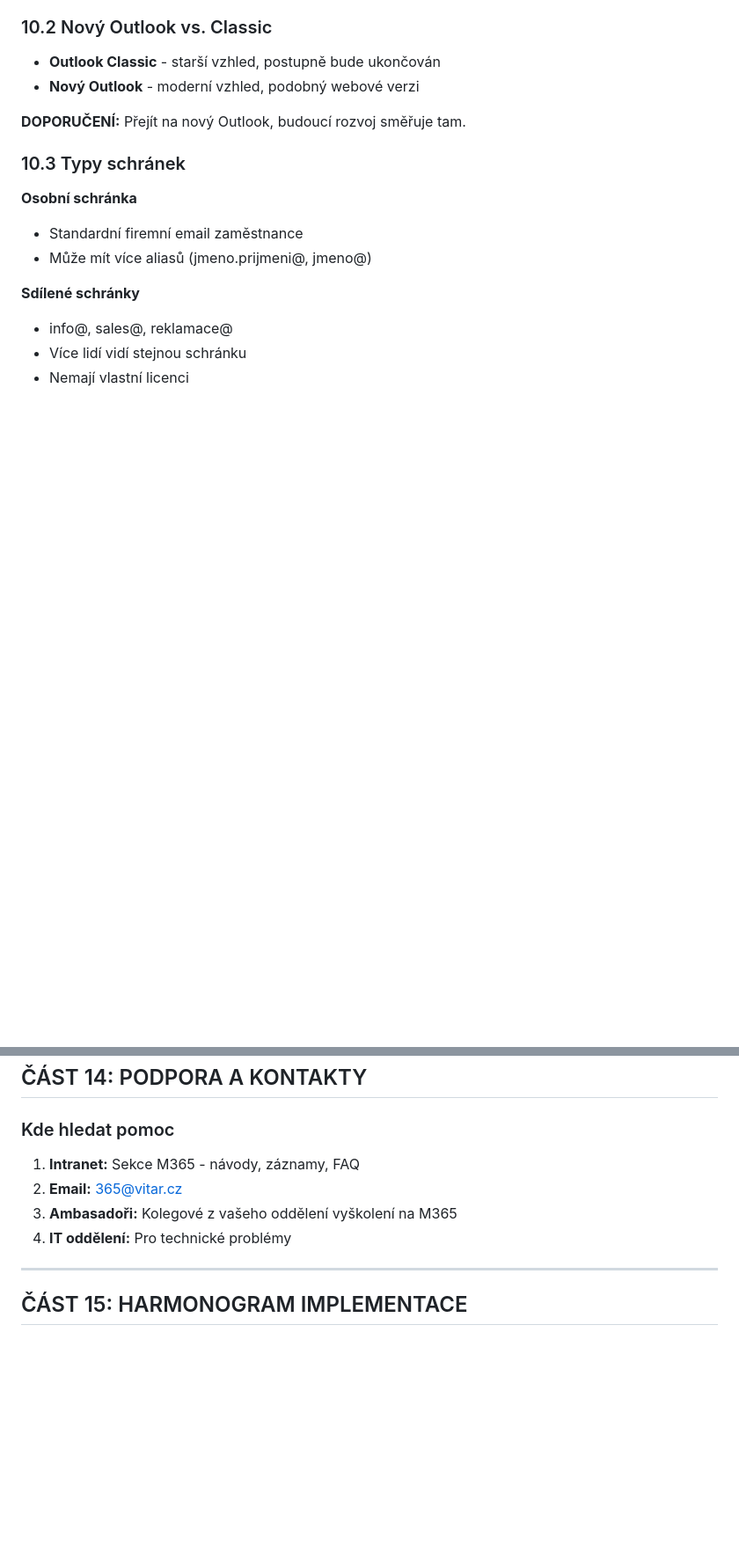
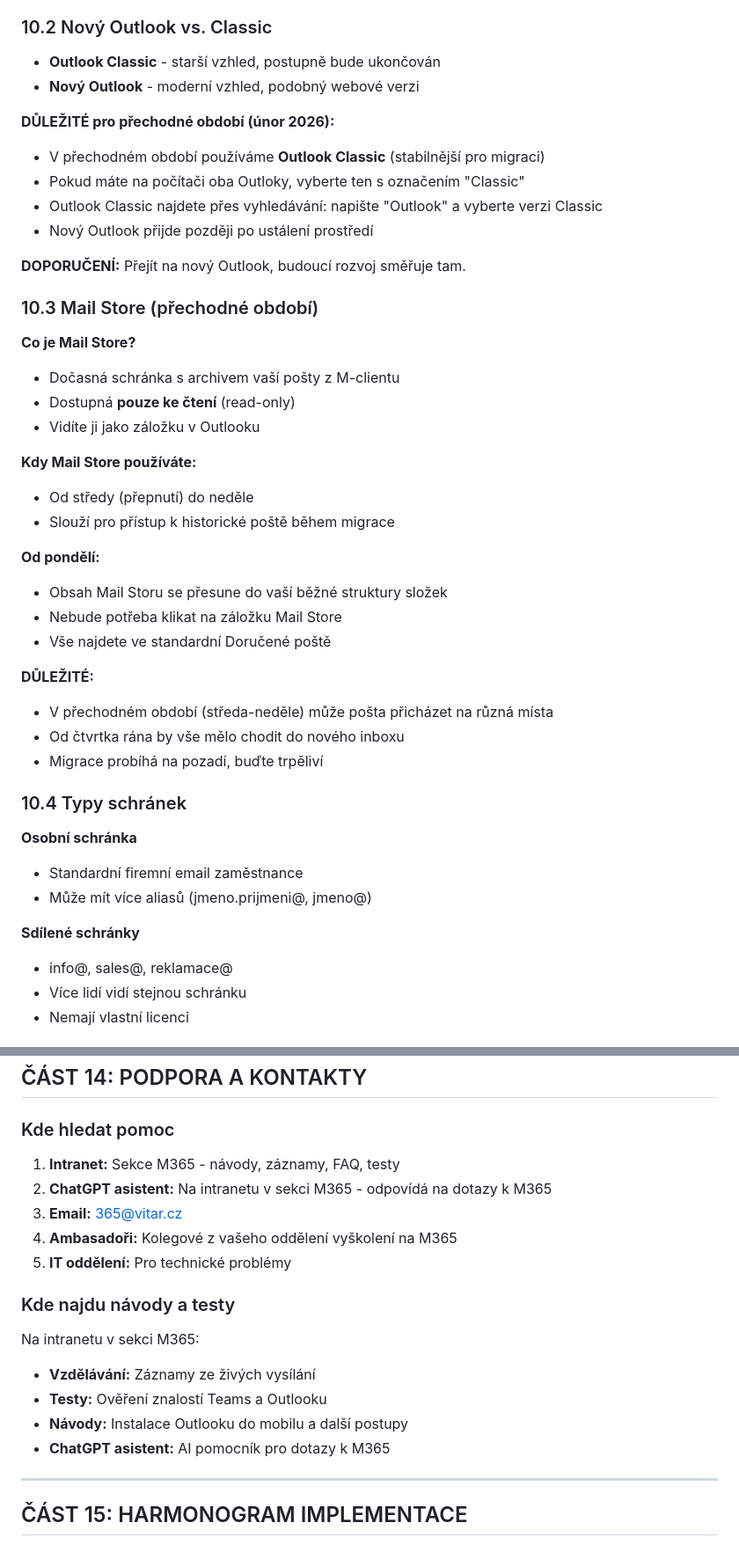
Before and after one commit to jurajgiacko/office365vitar, a Markdown page: M365-FAQ-Znalostna-Baza.md, 2 parts joined by grey strips. Shown at 88% size. GitHub-like rendering; blank space fills up the shorter version.

```diff
--- a/M365-FAQ-Znalostna-Baza.md
+++ b/M365-FAQ-Znalostna-Baza.md
@@ -452,9 +487,36 @@ V Teams je aplikace Schvalování:
 - **Outlook Classic** - starší vzhled, postupně bude ukončován
 - **Nový Outlook** - moderní vzhled, podobný webové verzi
 
+**DŮLEŽITÉ pro přechodné období (únor 2026):**
+- V přechodném období používáme **Outlook Classic** (stabilnější pro migraci)
+- Pokud máte na počítači oba Outloky, vyberte ten s označením "Classic"
+- Outlook Classic najdete přes vyhledávání: napište "Outlook" a vyberte verzi Classic
+- Nový Outlook přijde později po ustálení prostředí
+
 **DOPORUČENÍ:** Přejít na nový Outlook, budoucí rozvoj směřuje tam.
 
-### 10.3 Typy schránek
+### 10.3 Mail Store (přechodné období)
+
+**Co je Mail Store?**
+- Dočasná schránka s archivem vaší pošty z M-clientu
+- Dostupná **pouze ke čtení** (read-only)
+- Vidíte ji jako záložku v Outlooku
+
+**Kdy Mail Store používáte:**
+- Od středy (přepnutí) do neděle
+- Slouží pro přístup k historické poště během migrace
+
+**Od pondělí:**
+- Obsah Mail Storu se přesune do vaší běžné struktury složek
+- Nebude potřeba klikat na záložku Mail Store
+- Vše najdete ve standardní Doručené poště
+
+**DŮLEŽITÉ:**
+- V přechodném období (středa-neděle) může pošta přicházet na různá místa
+- Od čtvrtka rána by vše mělo chodit do nového inboxu
+- Migrace probíhá na pozadí, buďte trpěliví
+
+### 10.4 Typy schránek
 
 **Osobní schránka**
 - Standardní firemní email zaměstnance
@@ -754,10 +857,19 @@ Ne, zůstává zachována.
 
 ### Kde hledat pomoc
 
-1. **Intranet:** Sekce M365 - návody, záznamy, FAQ
-2. **Email:** 365@vitar.cz
-3. **Ambasadoři:** Kolegové z vašeho oddělení vyškolení na M365
-4. **IT oddělení:** Pro technické problémy
+1. **Intranet:** Sekce M365 - návody, záznamy, FAQ, testy
+2. **ChatGPT asistent:** Na intranetu v sekci M365 - odpovídá na dotazy k M365
+3. **Email:** 365@vitar.cz
+4. **Ambasadoři:** Kolegové z vašeho oddělení vyškolení na M365
+5. **IT oddělení:** Pro technické problémy
+
+### Kde najdu návody a testy
+
+Na intranetu v sekci M365:
+- **Vzdělávání:** Záznamy ze živých vysílání
+- **Testy:** Ověření znalostí Teams a Outlooku
+- **Návody:** Instalace Outlooku do mobilu a další postupy
+- **ChatGPT asistent:** AI pomocník pro dotazy k M365
 
 ---
 
```
Also changed, not shown: other parts of M365-FAQ-Znalostna-Baza.md (+95 -11 lines).
